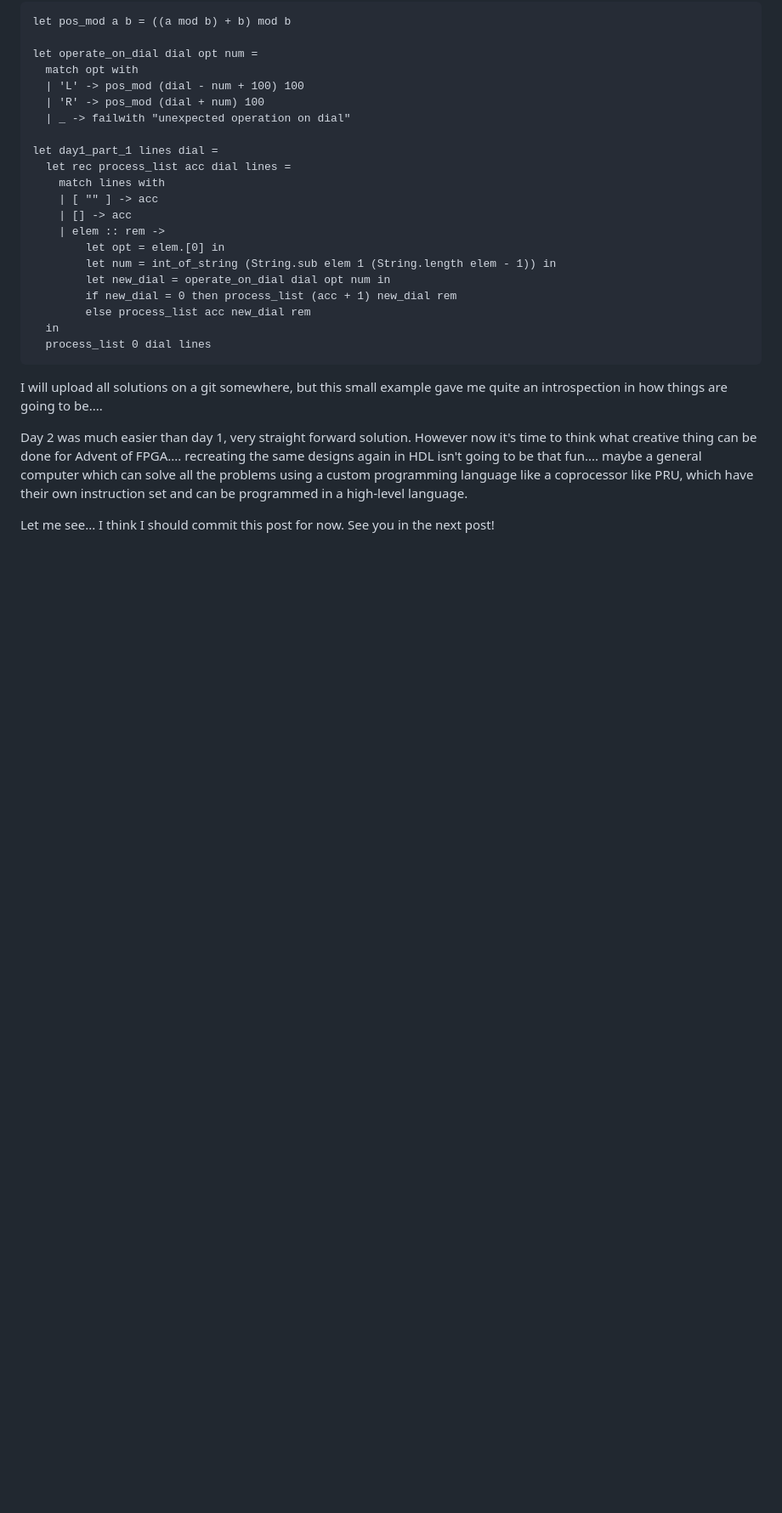
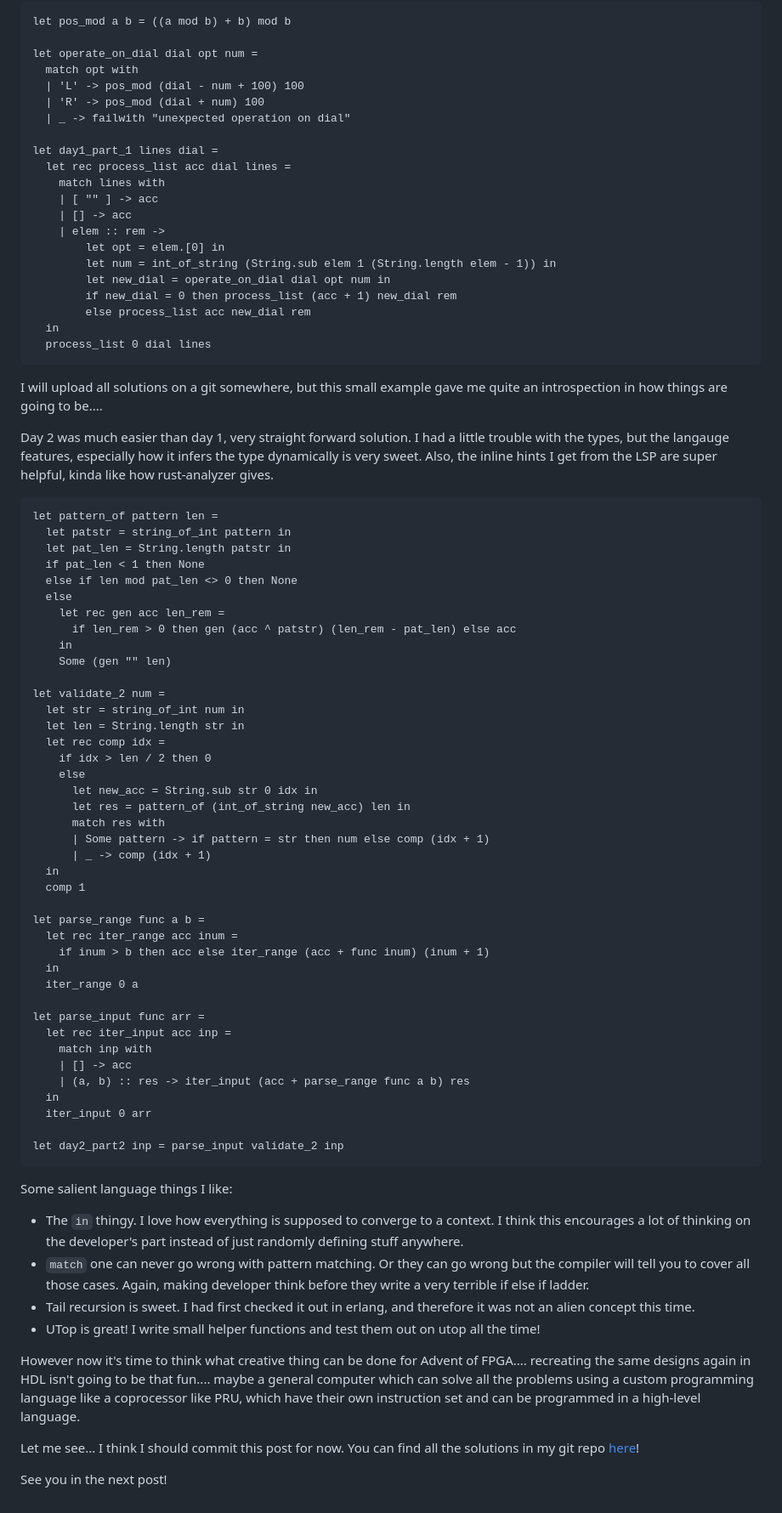
Before and after one commit to SuperChamp234/superchamp234.github.io, a Markdown page: posts/aoc-code-fpga-ocaml-1.md, the part around one of its changes. Shown at 85% size. GitHub-like rendering; blank space fills up the shorter version.

Commit message:
Updated post 1

````diff
--- a/posts/aoc-code-fpga-ocaml-1.md
+++ b/posts/aoc-code-fpga-ocaml-1.md
@@ -60,6 +60,60 @@ let day1_part_1 lines dial =
 
 I will upload all solutions on a git somewhere, but this small example gave me quite an introspection in how things are going to be....
 
-Day 2 was much easier than day 1, very straight forward solution. However now it's time to think what creative thing can be done for Advent of FPGA.... recreating the same designs again in HDL isn't going to be that fun.... maybe a general computer which can solve all the problems using a custom programming language like a coprocessor like PRU, which have their own instruction set and can be programmed in a high-level language.
+Day 2 was much easier than day 1, very straight forward solution. I had a little trouble with the types, but the langauge features, especially how it infers the type dynamically is very sweet. Also, the inline hints I get from the LSP are super helpful, kinda like how rust-analyzer gives.
 
-Let me see... I think I should commit this post for now. See you in the next post!
+```ocaml
+let pattern_of pattern len =
+  let patstr = string_of_int pattern in
+  let pat_len = String.length patstr in
+  if pat_len < 1 then None
+  else if len mod pat_len <> 0 then None
+  else
+    let rec gen acc len_rem =
+      if len_rem > 0 then gen (acc ^ patstr) (len_rem - pat_len) else acc
+    in
+    Some (gen "" len)
+
+let validate_2 num =
+  let str = string_of_int num in
+  let len = String.length str in
+  let rec comp idx =
+    if idx > len / 2 then 0
+    else
+      let new_acc = String.sub str 0 idx in
+      let res = pattern_of (int_of_string new_acc) len in
+      match res with
+      | Some pattern -> if pattern = str then num else comp (idx + 1)
+      | _ -> comp (idx + 1)
+  in
+  comp 1
+
+let parse_range func a b =
+  let rec iter_range acc inum =
+    if inum > b then acc else iter_range (acc + func inum) (inum + 1)
+  in
+  iter_range 0 a
+
+let parse_input func arr =
+  let rec iter_input acc inp =
+    match inp with
+    | [] -> acc
+    | (a, b) :: res -> iter_input (acc + parse_range func a b) res
+  in
+  iter_input 0 arr
+
+let day2_part2 inp = parse_input validate_2 inp
+```
+
+Some salient language things I like:
+
+- The `in` thingy. I love how everything is supposed to converge to a context. I think this encourages a lot of thinking on the developer's part instead of just randomly defining stuff anywhere.
+- `match` one can never go wrong with pattern matching. Or they can go wrong but the compiler will tell you to cover all those cases. Again, making developer think before they write a very terrible if else if ladder.
+- Tail recursion is sweet. I had first checked it out in erlang, and therefore it was not an alien concept this time.
+- UTop is great! I write small helper functions and test them out on utop all the time!
+
+However now it's time to think what creative thing can be done for Advent of FPGA.... recreating the same designs again in HDL isn't going to be that fun.... maybe a general computer which can solve all the problems using a custom programming language like a coprocessor like PRU, which have their own instruction set and can be programmed in a high-level language.
+
+Let me see... I think I should commit this post for now. You can find all the solutions in my git repo [here](https://github.com/SuperChamp234/aoc-2025.git)!
+
+See you in the next post!
````
Also changed, not shown: other parts of posts/aoc-code-fpga-ocaml-1.md (+1 -1 lines).
